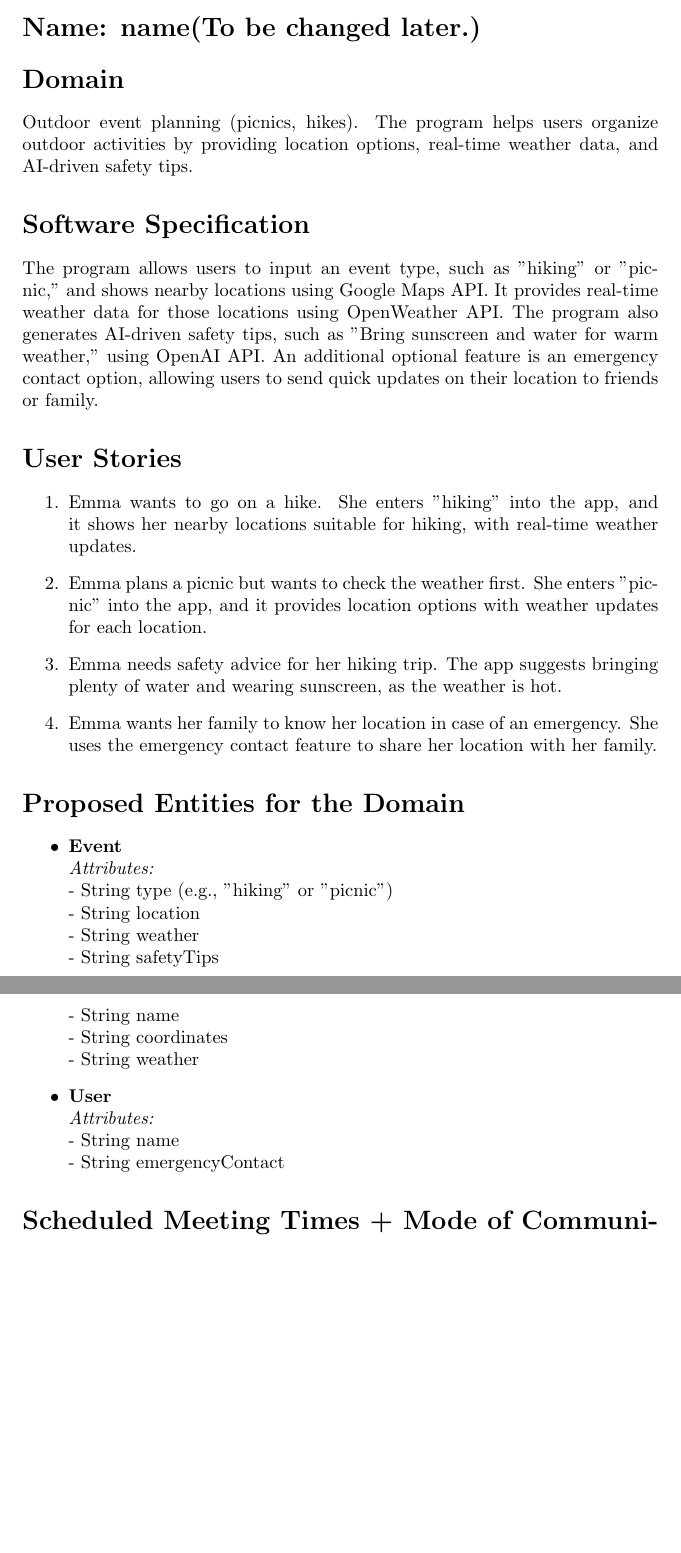
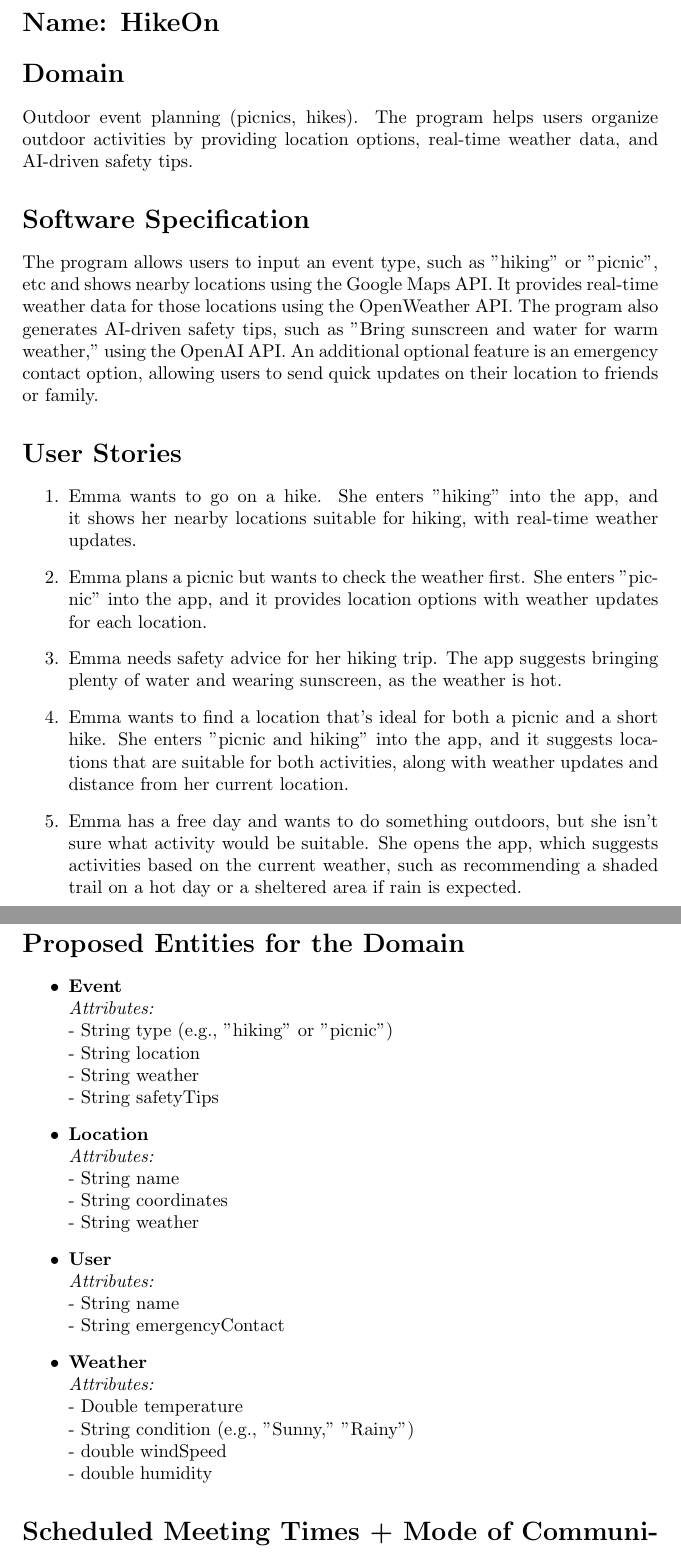
Before and after one commit to lijack032/HikeOn, a LaTeX document (Project_Blueprint.tex): two parts of pages 1 and 2 of 2, joined at a grey line, cut at the place of the change, the shorter picture padded with empty space. Compiled offline with pdfLaTeX.

Commit message:
Update Project_Blueprint.tex
Added a name
Added a new user story and changed one user story
Added a new entity called weather

```diff
--- a/Project_Blueprint.tex
+++ b/Project_Blueprint.tex
@@ -3,18 +3,19 @@
 
 \begin{document}
 
-\section*{Name: name(To be changed later.)}
+\section*{Name: HikeOn}
 
 \section*{Domain}
 Outdoor event planning (picnics, hikes). The program helps users organize outdoor activities by providing location options, real-time weather data, and AI-driven safety tips.
 
 \section*{Software Specification}
-The program allows users to input an event type, such as "hiking" or "picnic," and shows nearby locations using Google Maps API. It provides real-time weather data for those locations using OpenWeather API. The program also generates AI-driven safety tips, such as "Bring sunscreen and water for warm weather," using OpenAI API. An additional optional feature is an emergency contact option, allowing users to send quick updates on their location to friends or family.
+The program allows users to input an event type, such as "hiking" or "picnic", etc and shows nearby locations using the Google Maps API. It provides real-time weather data for those locations using the OpenWeather API. The program also generates AI-driven safety tips, such as "Bring sunscreen and water for warm weather," using the OpenAI API. An additional optional feature is an emergency contact option, allowing users to send quick updates on their location to friends or family.
 
 \section*{User Stories}
 \begin{enumerate}
     \item Emma wants to go on a hike. She enters "hiking" into the app, and it shows her nearby locations suitable for hiking, with real-time weather updates.
     \item Emma plans a picnic but wants to check the weather first. She enters "picnic" into the app, and it provides location options with weather updates for each location.
     \item Emma needs safety advice for her hiking trip. The app suggests bringing plenty of water and wearing sunscreen, as the weather is hot.
-    \item Emma wants her family to know her location in case of an emergency. She uses the emergency contact feature to share her location with her family.
+    \item  Emma wants to find a location that's ideal for both a picnic and a short hike. She enters "picnic and hiking" into the app, and it suggests locations that are suitable for both activities, along with weather updates and distance from her current location.
+    \item Emma has a free day and wants to do something outdoors, but she isn’t sure what activity would be suitable. She opens the app, which suggests activities based on the current weather, such as recommending a shaded trail on a hot day or a sheltered area if rain is expected.
 \end{enumerate}
@@ -36,6 +39,12 @@ The program allows users to input an event type, such as "hiking" or "picnic," a
     \textit{Attributes:} \\
     - String name \\
     - String emergencyContact
+    \item \textbf{Weather} \\
+    \textit{Attributes:} \\
+    - Double temperature \\
+    - String condition (e.g., "Sunny," "Rainy") \\
+    - double windSpeed \\
+    - double humidity
 \end{itemize}
 
 \section*{Scheduled Meeting Times + Mode of Communication}
```
Also changed, not shown: Project_Blueprint.tex (2 more changed lines).
